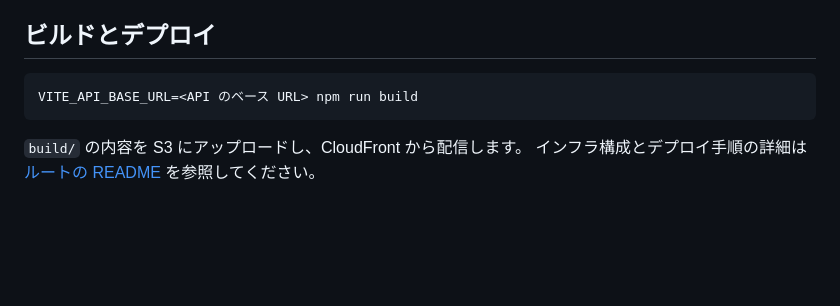
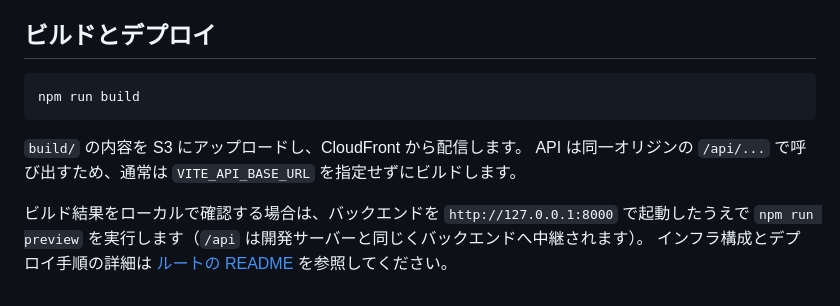
Before and after one commit to 0xItoHub/Engineer_English_App, a Markdown page: frontend/README.md, the part around one of its changes. Rendered like a GitHub page; blank space fills up the shorter version.

````diff
--- a/frontend/README.md
+++ b/frontend/README.md
@@ -82,8 +98,11 @@ src/
 ## ビルドとデプロイ
 
 ```bash
-VITE_API_BASE_URL=<API のベース URL> npm run build
+npm run build
 ```
 
 `build/` の内容を S3 にアップロードし、CloudFront から配信します。
+API は同一オリジンの `/api/...` で呼び出すため、通常は `VITE_API_BASE_URL` を指定せずにビルドします。
+
+ビルド結果をローカルで確認する場合は、バックエンドを `http://127.0.0.1:8000` で起動したうえで `npm run preview` を実行します（`/api` は開発サーバーと同じくバックエンドへ中継されます）。
 インフラ構成とデプロイ手順の詳細は [ルートの README](../README.md) を参照してください。
````
Also changed, not shown: other parts of frontend/README.md (+26 -10 lines).
